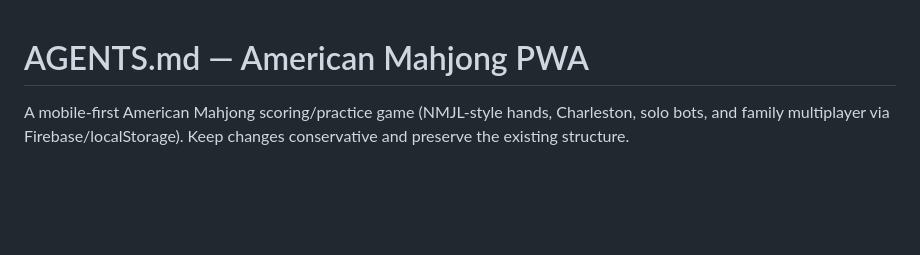
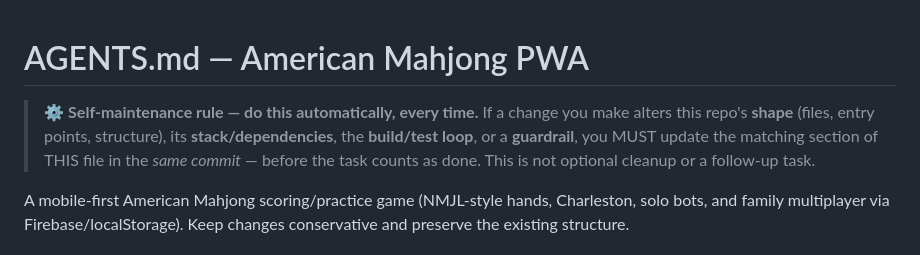
Before and after one commit to nlinc/mahjong, a Markdown page: AGENTS.md, the part around the change. Rendered like a GitHub page; blank space fills up the shorter version.

Commit message:
Add self-maintenance rule to top of AGENTS.md
Promote the 'keep this file current' instruction from a footer note to a
prominent, imperative rule at the top so agents treat updating AGENTS.md
(on shape/stack/loop/guardrail changes) as part of 'done'.

Co-Authored-By: Claude Opus 4.8 (1M context) <noreply@anthropic.com>

```diff
--- a/AGENTS.md
+++ b/AGENTS.md
@@ -1,4 +1,6 @@
 # AGENTS.md — American Mahjong PWA
+
+> ⚙️ **Self-maintenance rule — do this automatically, every time.** If a change you make alters this repo's **shape** (files, entry points, structure), its **stack/dependencies**, the **build/test loop**, or a **guardrail**, you MUST update the matching section of THIS file in the *same commit* — before the task counts as done. This is not optional cleanup or a follow-up task.
 
 A mobile-first American Mahjong scoring/practice game (NMJL-style hands, Charleston, solo bots, and family multiplayer via Firebase/localStorage). Keep changes conservative and preserve the existing structure.
 
```
